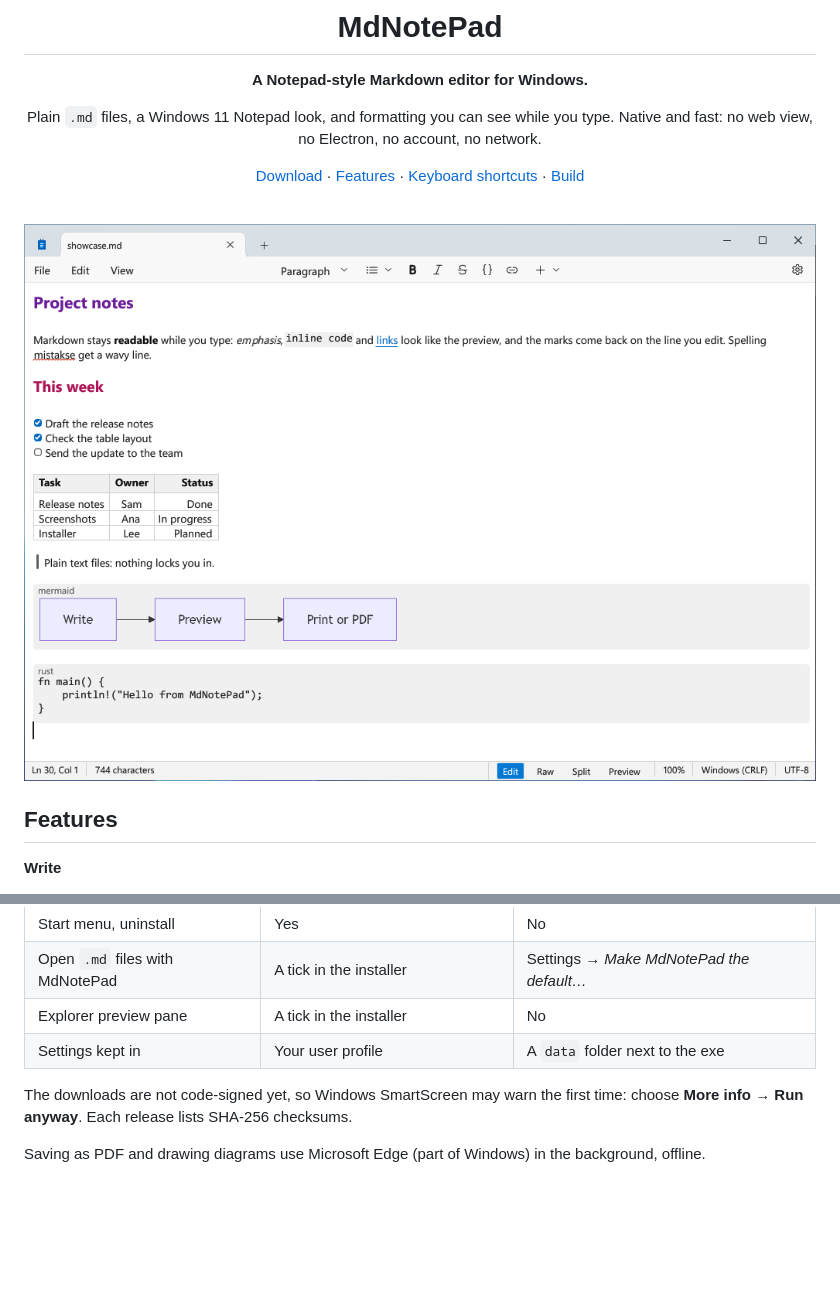
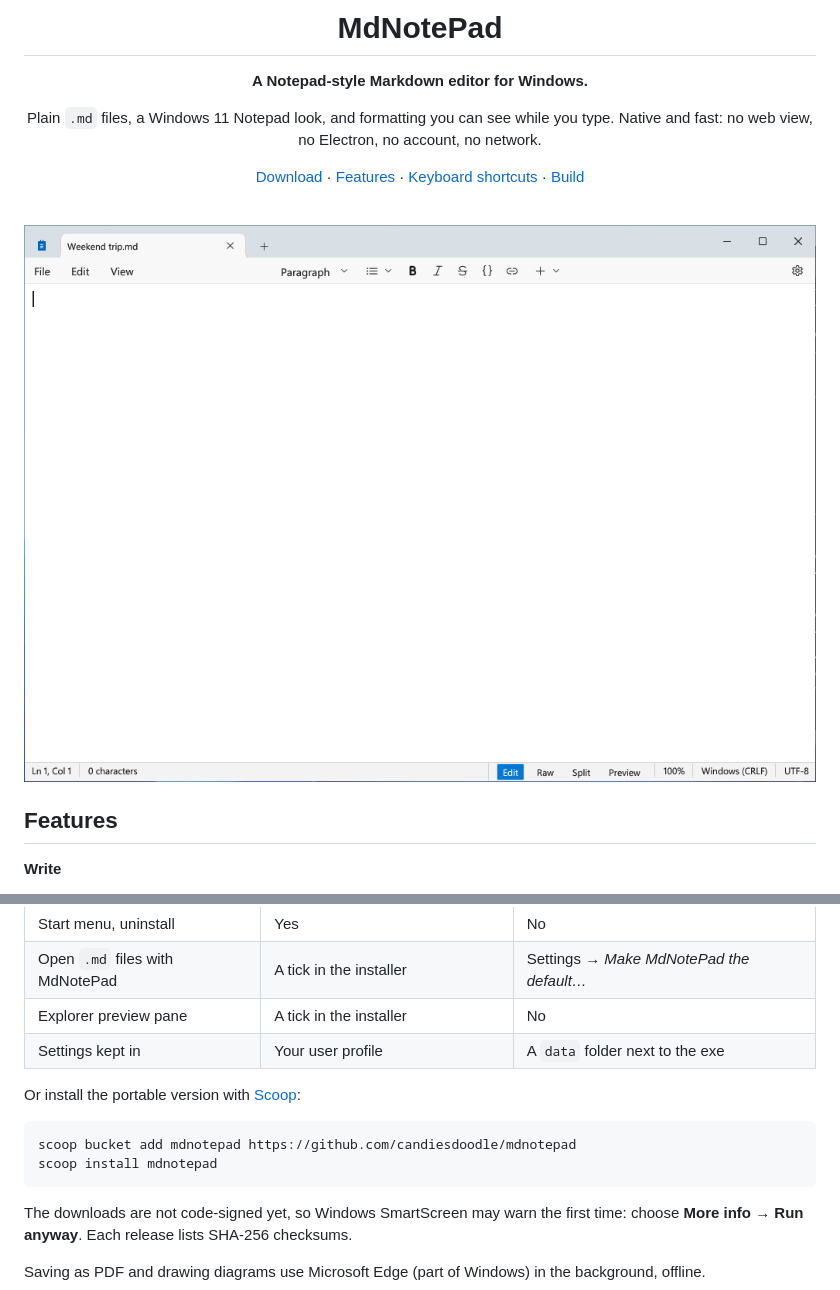
Before and after one commit to candiesdoodle/mdnotepad, a Markdown page: README.md, 2 parts joined by grey strips. Drawn GitHub-style; pictures changed too: docs/screenshots/demo.gif (added); blank space fills up the shorter version.

Commit message:
README: demo animation and Scoop install [skip ci]

````diff
--- a/README.md
+++ b/README.md
@@ -13,7 +13,7 @@ Native and fast: no web view, no Electron, no account, no network.
 
 <br>
 
-<img src="docs/screenshots/edit-light.png" alt="MdNotePad editing a document: headings, a task list, a table and a diagram shown formatted" width="860">
+<img src="docs/screenshots/demo.gif" alt="Typing a note in MdNotePad: a heading, emphasis, a task list, a table and a Mermaid diagram appear formatted, then the Raw, Split and Preview modes" width="860">
 
 </div>
 
@@ -69,6 +69,13 @@ Get the latest version from the [Releases page](../../releases/latest). Windows
 | Explorer preview pane | A tick in the installer | No |
 | Settings kept in | Your user profile | A `data` folder next to the exe |
 
+Or install the portable version with [Scoop](https://scoop.sh/):
+
+```sh
+scoop bucket add mdnotepad https://github.com/candiesdoodle/mdnotepad
+scoop install mdnotepad
+```
+
 The downloads are not code-signed yet, so Windows SmartScreen may warn the first time: choose
 **More info → Run anyway**. Each release lists SHA-256 checksums.
 
````
Also changed, not shown: AGENTS.md (+2 -1 lines), docs/screenshots/social-preview.png (added).
